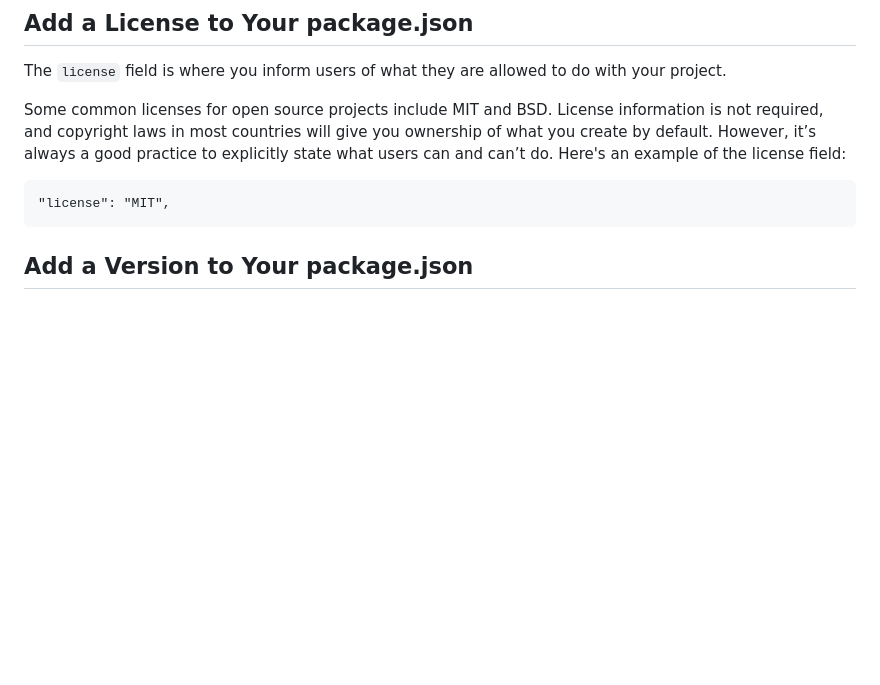
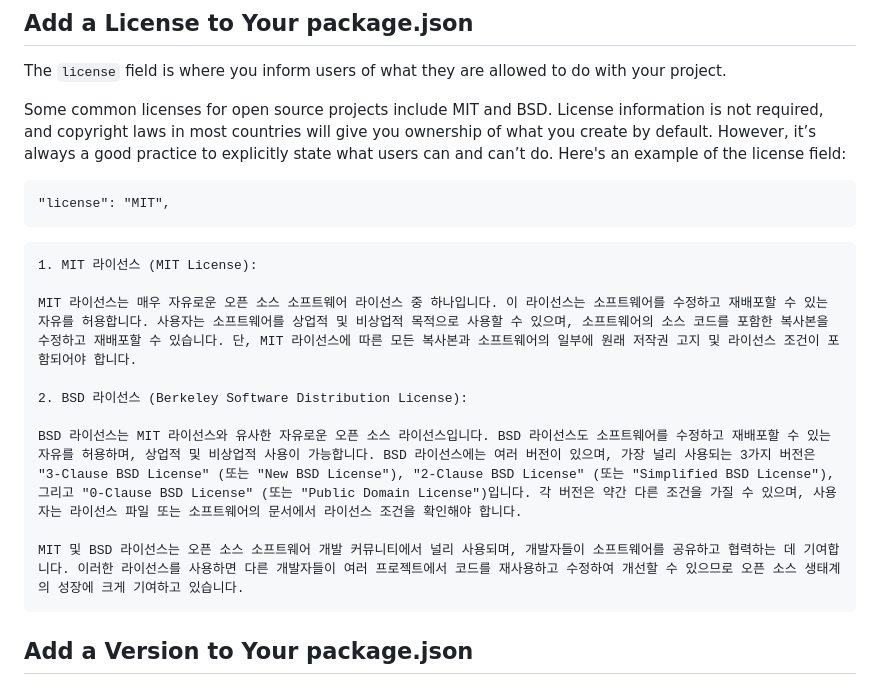
Before and after one commit to ArtisticH/Back-End-Development-and-APIs, a Markdown page: Managing Packages with NPM.md, the part around the change. Drawn GitHub-style; blank space fills up the shorter version.

````diff
--- a/Managing Packages with NPM.md
+++ b/Managing Packages with NPM.md
@@ -57,6 +57,17 @@ The `license` field is where you inform users of what they are allowed to do wit
 Some common licenses for open source projects include MIT and BSD. License information is not required, and copyright laws in most countries will give you ownership of what you create by default. However, it’s always a good practice to explicitly state what users can and can’t do. Here's an example of the license field:
 ```
 "license": "MIT",
+```
+```
+1. MIT 라이선스 (MIT License):
+
+MIT 라이선스는 매우 자유로운 오픈 소스 소프트웨어 라이선스 중 하나입니다. 이 라이선스는 소프트웨어를 수정하고 재배포할 수 있는 자유를 허용합니다. 사용자는 소프트웨어를 상업적 및 비상업적 목적으로 사용할 수 있으며, 소프트웨어의 소스 코드를 포함한 복사본을 수정하고 재배포할 수 있습니다. 단, MIT 라이선스에 따른 모든 복사본과 소프트웨어의 일부에 원래 저작권 고지 및 라이선스 조건이 포함되어야 합니다.
+
+2. BSD 라이선스 (Berkeley Software Distribution License):
+
+BSD 라이선스는 MIT 라이선스와 유사한 자유로운 오픈 소스 라이선스입니다. BSD 라이선스도 소프트웨어를 수정하고 재배포할 수 있는 자유를 허용하며, 상업적 및 비상업적 사용이 가능합니다. BSD 라이선스에는 여러 버전이 있으며, 가장 널리 사용되는 3가지 버전은 "3-Clause BSD License" (또는 "New BSD License"), "2-Clause BSD License" (또는 "Simplified BSD License"), 그리고 "0-Clause BSD License" (또는 "Public Domain License")입니다. 각 버전은 약간 다른 조건을 가질 수 있으며, 사용자는 라이선스 파일 또는 소프트웨어의 문서에서 라이선스 조건을 확인해야 합니다.
+
+MIT 및 BSD 라이선스는 오픈 소스 소프트웨어 개발 커뮤니티에서 널리 사용되며, 개발자들이 소프트웨어를 공유하고 협력하는 데 기여합니다. 이러한 라이선스를 사용하면 다른 개발자들이 여러 프로젝트에서 코드를 재사용하고 수정하여 개선할 수 있으므로 오픈 소스 생태계의 성장에 크게 기여하고 있습니다.
 ```
 
 ## Add a Version to Your package.json
````
